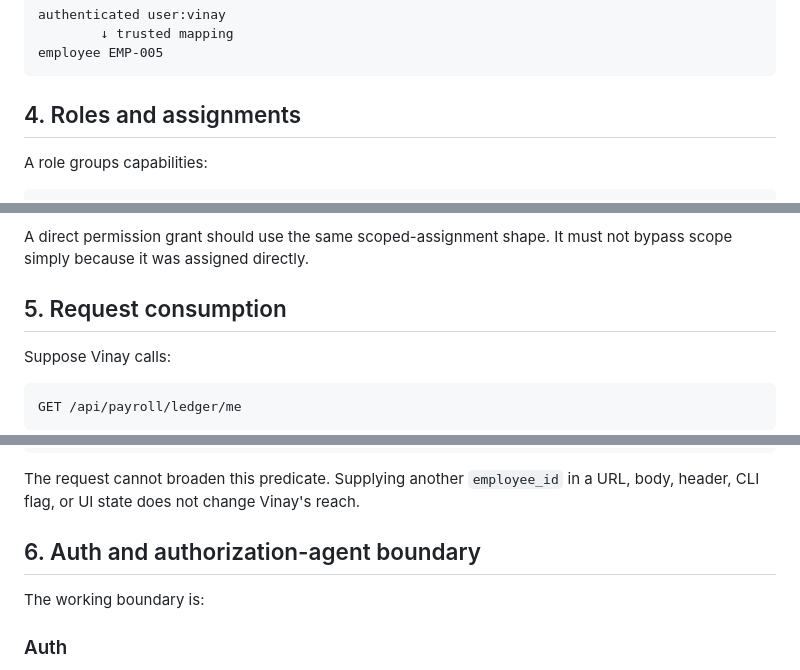
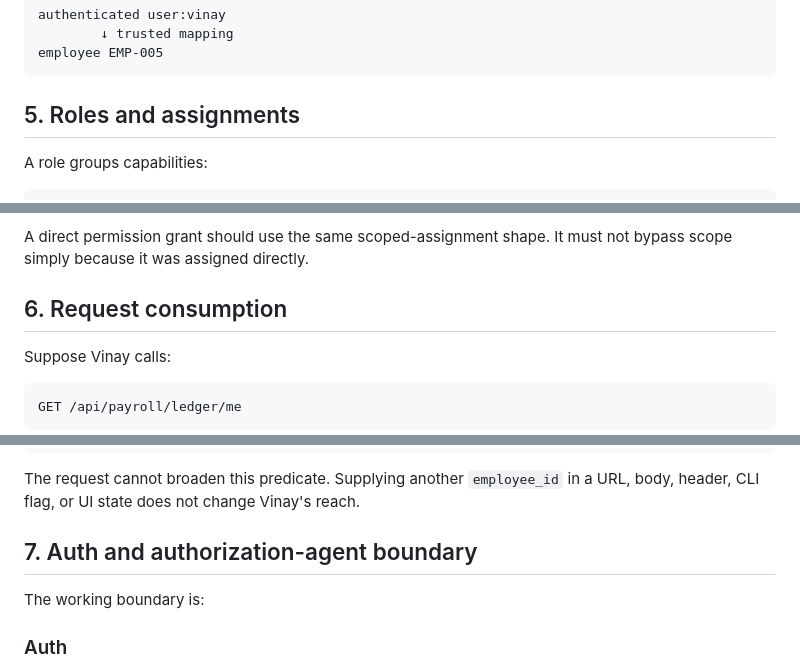
Before and after one commit to agentlabs-poc/agentlabs-permission-scope-lab, a Markdown page: src/content/authorization-concept.md, 3 parts joined by grey strips. GitHub-like rendering.

````diff
--- a/src/content/authorization-concept.md
+++ b/src/content/authorization-concept.md
@@ -104,7 +202,7 @@ authenticated user:vinay
 employee EMP-005
 ```
 
-## 4. Roles and assignments
+## 5. Roles and assignments
 
 A role groups capabilities:
 
@@ -130,7 +228,7 @@ This separation lets the role remain reusable. It also makes privilege review cl
 
 A direct permission grant should use the same scoped-assignment shape. It must not bypass scope simply because it was assigned directly.
 
-## 5. Request consumption
+## 6. Request consumption
 
 Suppose Vinay calls:
 
@@ -167,7 +265,7 @@ WHERE tenant_id = :authenticated_tenant_id
 
 The request cannot broaden this predicate. Supplying another `employee_id` in a URL, body, header, CLI flag, or UI state does not change Vinay's reach.
 
-## 6. Auth and authorization-agent boundary
+## 7. Auth and authorization-agent boundary
 
 The working boundary is:
 
````
Also changed, not shown: other parts of src/content/authorization-concept.md (+108 -8 lines), docs/design.md (+3 -1 lines).
